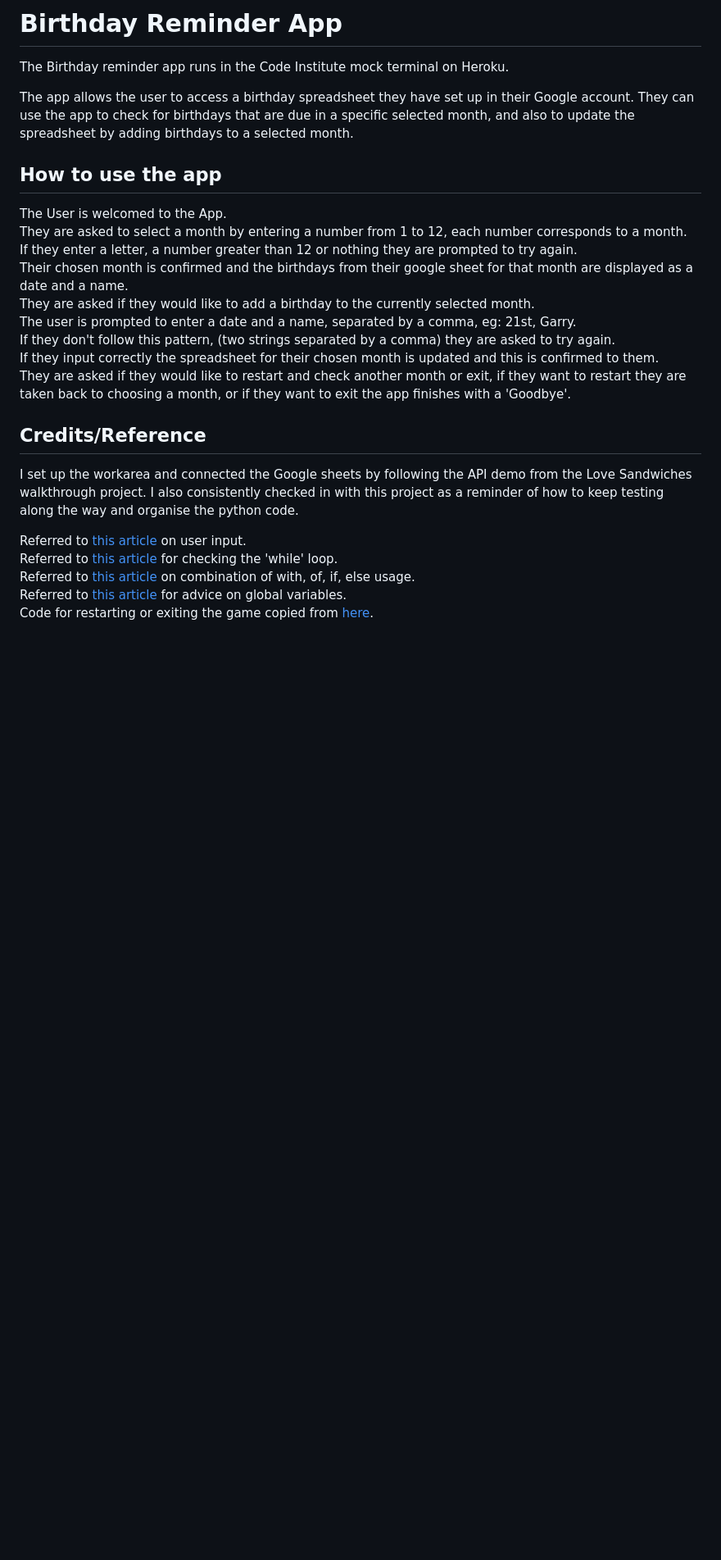
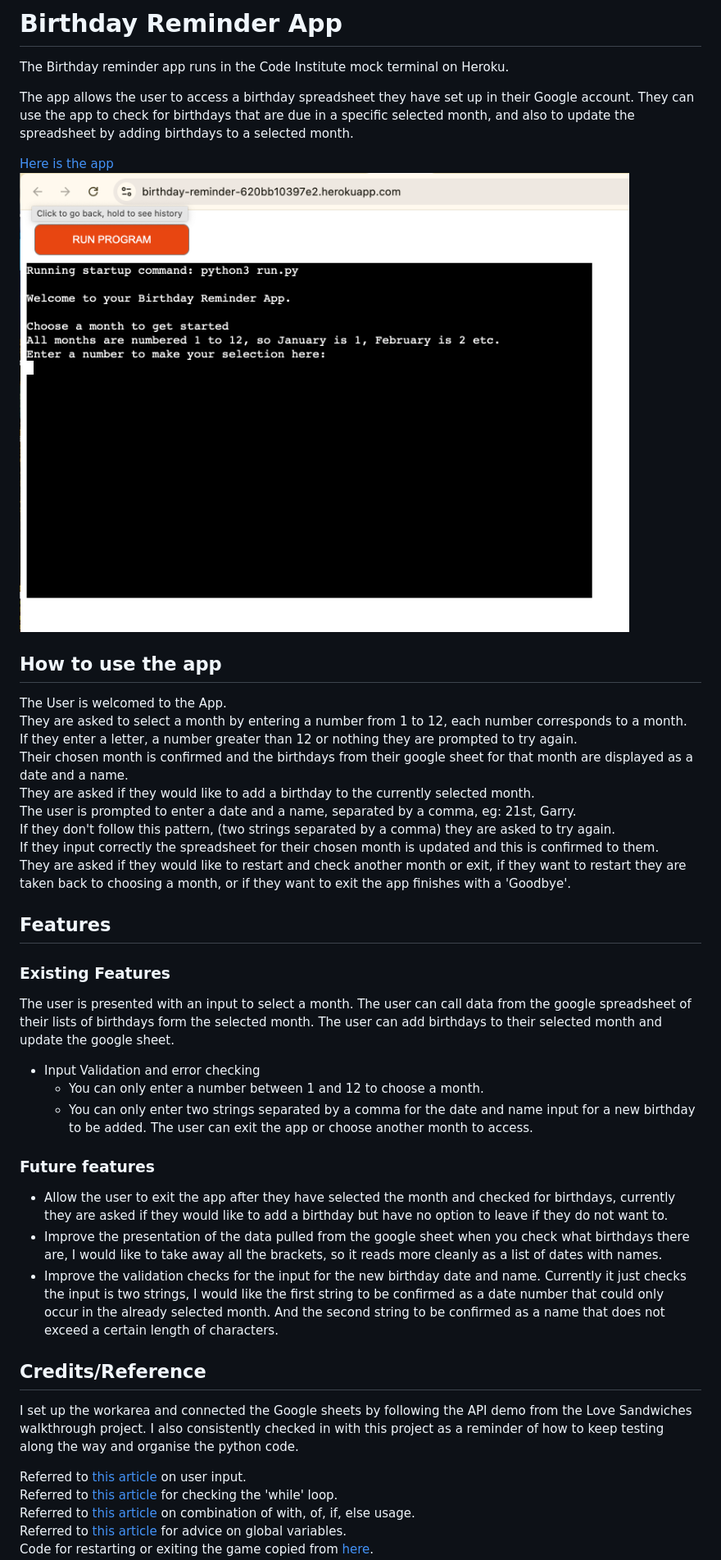
Before and after one commit to suzannecodeinst/Birthday-Reminder-App, a Markdown page: README.md, the part around the change. Shown: that part at 82% size. Drawn GitHub-style; pictures changed too: assets/birthdayappscreen.png (added); blank space fills up the shorter version.

```diff
--- a/README.md
+++ b/README.md
@@ -3,6 +3,10 @@
 The Birthday reminder app runs in the Code Institute mock terminal on Heroku.
 
 The app allows the user to access a birthday spreadsheet they have set up in their Google account. They can use the app to check for birthdays that are due in a specific selected month, and also to update the spreadsheet by adding birthdays to a selected month.
+
+[Here is the app](https://birthday-reminder-620bb10397e2.herokuapp.com/)
+![Screenshot of the Birthday Reminder App](/assets/birthdayappscreen.png)
+
 
 ## How to use the app
 
@@ -16,6 +20,20 @@ If they don't follow this pattern, (two strings separated by a comma) they are a
 If they input correctly the spreadsheet for their chosen month is updated and this is confirmed to them.<br>
 They are asked if they would like to restart and check another month or exit, if they want to restart they are taken back to choosing a month, or if they want to exit the app finishes with a 'Goodbye'.
 
+## Features
+### Existing Features
+The user is presented with an input to select a month.
+The user can call data from the google spreadsheet of their lists of birthdays form the selected month.
+The user can add birthdays to their selected month and update the google sheet.
+- Input Validation and error checking
+    - You can only enter a number between 1 and 12 to choose a month.
+    - You can only enter two strings separated by a comma for the date and name input for a new birthday to be added.
+The user can exit the app or choose another month to access.
+### Future features
+- Allow the user to exit the app after they have selected the month and checked for birthdays, currently they are asked if they would like to add a birthday but have no option to leave if they do not want to.
+- Improve the presentation of the data pulled from the google sheet when you check what birthdays there are, I would like to take away all the brackets, so it reads more cleanly as a list of dates with names.
+- Improve the validation checks for the input for the new birthday date and name. Currently it just checks the input is two strings, I would like the first string to be confirmed as a date number that could only occur in the already selected month. And the second string to be confirmed as a name that does not exceed a certain length of characters.
+
 ## Credits/Reference
 
 I set up the workarea and connected the Google sheets by following the API demo from the Love Sandwiches walkthrough project. I also consistently checked in with this project as a reminder of how to keep testing along the way and organise the python code.
```
Also changed, not shown: 1 other file.
